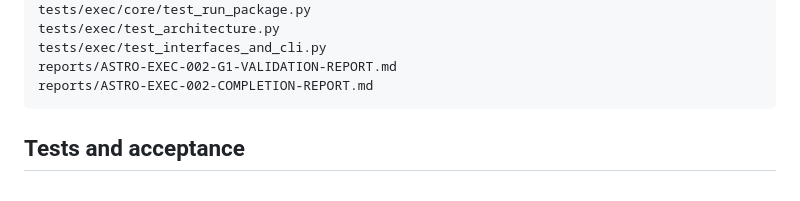
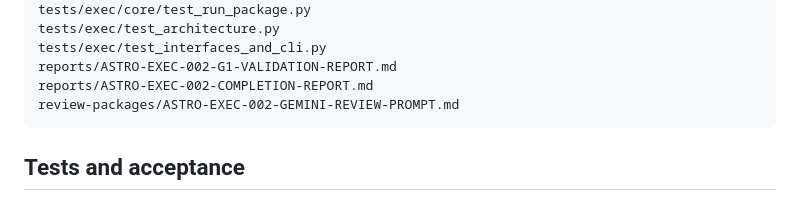
Before and after one commit to 17th2nd/ASA-Astro, a Markdown page: reports/ASTRO-EXEC-002-COMPLETION-REPORT.md, the part around the change. Rendered like a GitHub page.

Commit message:
docs(exec): publish Gemini independent review contract

````diff
--- a/reports/ASTRO-EXEC-002-COMPLETION-REPORT.md
+++ b/reports/ASTRO-EXEC-002-COMPLETION-REPORT.md
@@ -58,6 +58,7 @@ tests/exec/test_architecture.py
 tests/exec/test_interfaces_and_cli.py
 reports/ASTRO-EXEC-002-G1-VALIDATION-REPORT.md
 reports/ASTRO-EXEC-002-COMPLETION-REPORT.md
+review-packages/ASTRO-EXEC-002-GEMINI-REVIEW-PROMPT.md
 ```
 
 ## Tests and acceptance
````
Also changed, not shown: review-packages/ASTRO-EXEC-002-GEMINI-REVIEW-PROMPT.md (added, +83 -0 lines).
